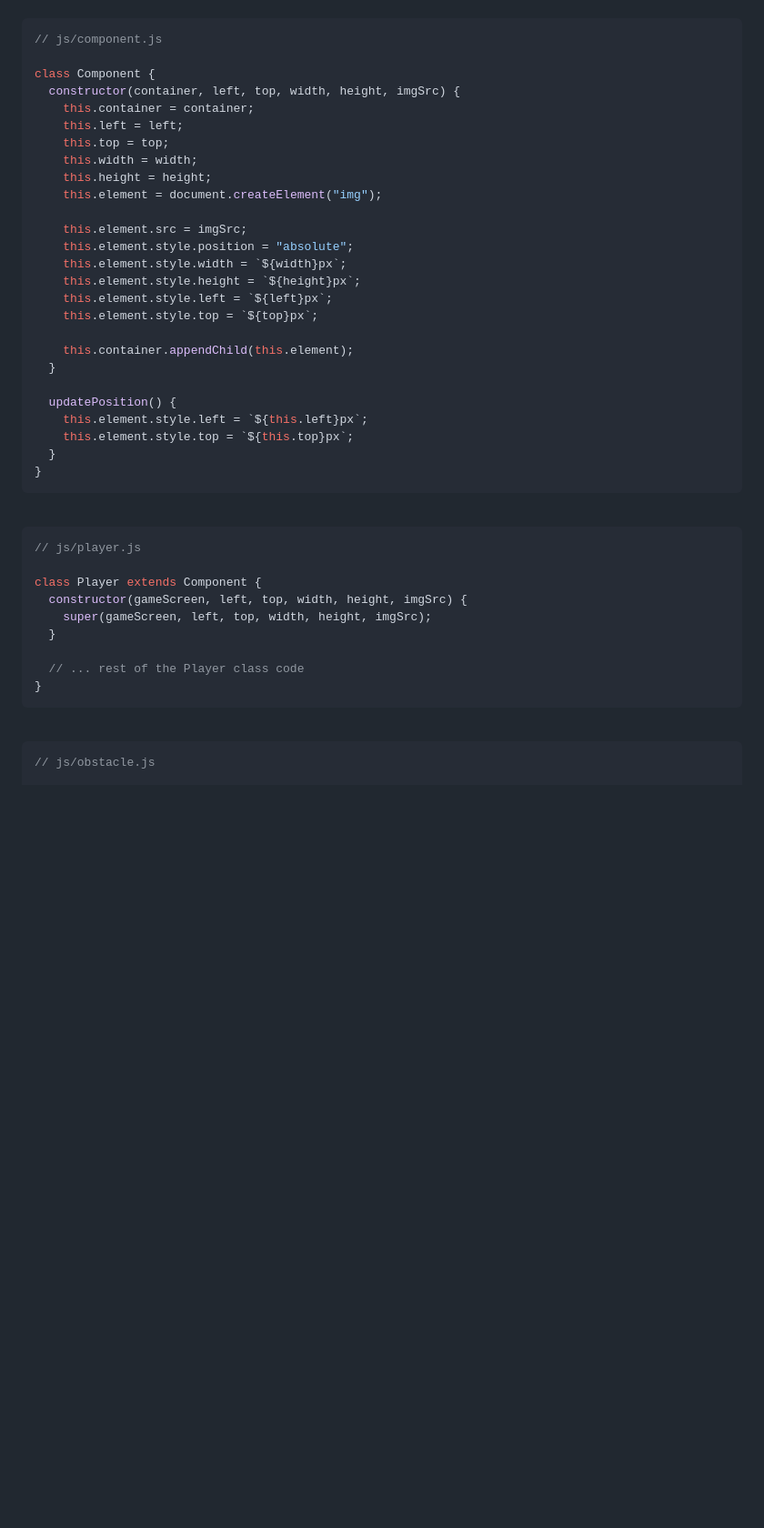
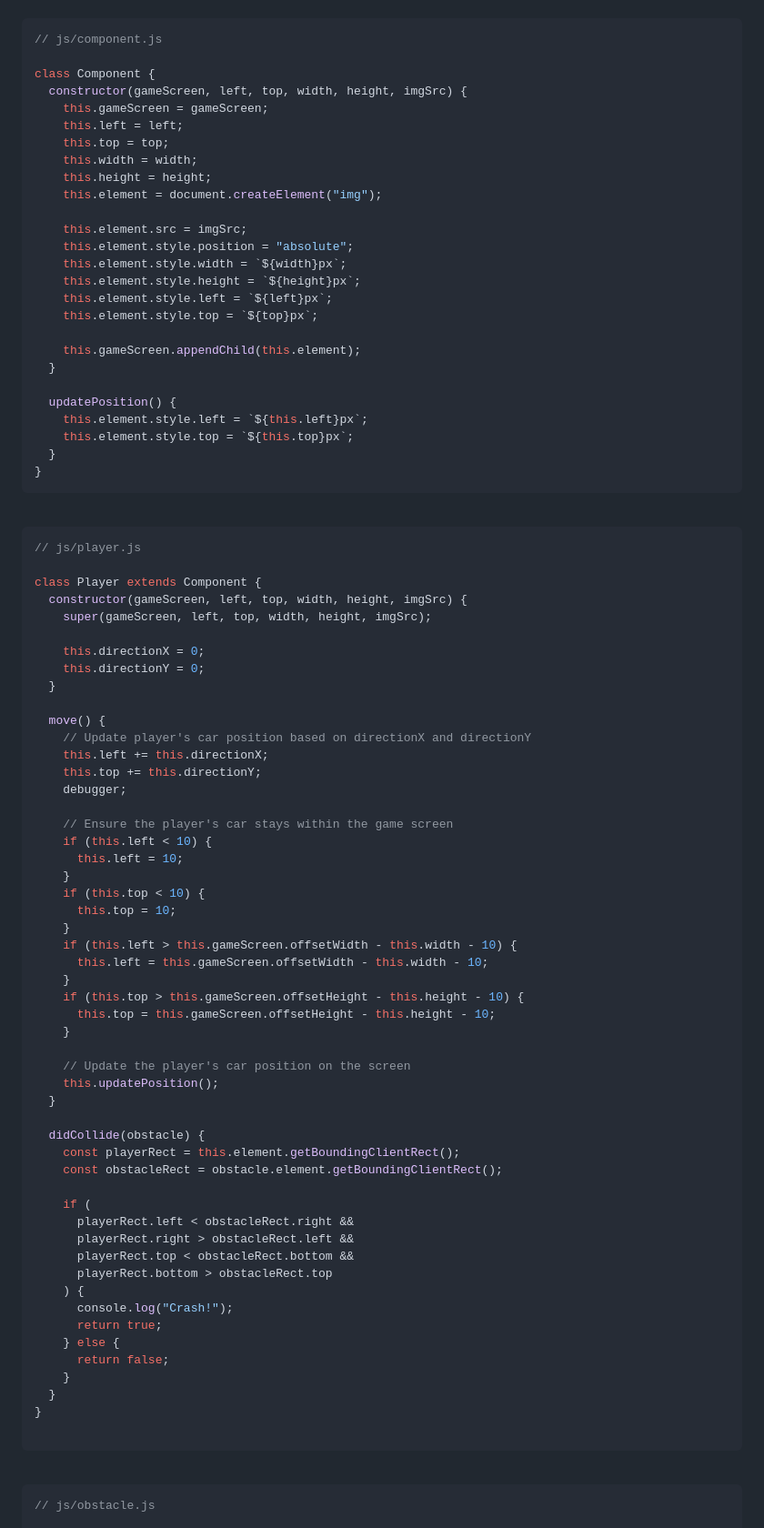
Before and after one commit to znguye/lab-dom-race-car, a Markdown page: README.md, the part around one of its changes. Shown at 91% size. Rendered like a GitHub page; folded sections open; blank space fills up the shorter version.

Commit message:
feat: update readme and add solution

````diff
--- a/README.md
+++ b/README.md
@@ -802,8 +808,8 @@ Here's how the final refactored code should look like:
 // js/component.js
 
 class Component {
-  constructor(container, left, top, width, height, imgSrc) {
-    this.container = container;
+  constructor(gameScreen, left, top, width, height, imgSrc) {
+    this.gameScreen = gameScreen;
     this.left = left;
     this.top = top;
     this.width = width;
@@ -817,7 +823,7 @@ class Component {
     this.element.style.left = `${left}px`;
     this.element.style.top = `${top}px`;
 
-    this.container.appendChild(this.element);
+    this.gameScreen.appendChild(this.element);
   }
 
   updatePosition() {
@@ -835,10 +841,53 @@ class Component {
 class Player extends Component {
   constructor(gameScreen, left, top, width, height, imgSrc) {
     super(gameScreen, left, top, width, height, imgSrc);
+
+    this.directionX = 0;
+    this.directionY = 0;
   }
 
-  // ... rest of the Player class code
+  move() {
+    // Update player's car position based on directionX and directionY
+    this.left += this.directionX;
+    this.top += this.directionY;
+    debugger;
+
+    // Ensure the player's car stays within the game screen
+    if (this.left < 10) {
+      this.left = 10;
+    }
+    if (this.top < 10) {
+      this.top = 10;
+    }
+    if (this.left > this.gameScreen.offsetWidth - this.width - 10) {
+      this.left = this.gameScreen.offsetWidth - this.width - 10;
+    }
+    if (this.top > this.gameScreen.offsetHeight - this.height - 10) {
+      this.top = this.gameScreen.offsetHeight - this.height - 10;
+    }
+
+    // Update the player's car position on the screen
+    this.updatePosition();
+  }
+
+  didCollide(obstacle) {
+    const playerRect = this.element.getBoundingClientRect();
+    const obstacleRect = obstacle.element.getBoundingClientRect();
+
+    if (
+      playerRect.left < obstacleRect.right &&
+      playerRect.right > obstacleRect.left &&
+      playerRect.top < obstacleRect.bottom &&
+      playerRect.bottom > obstacleRect.top
+    ) {
+      console.log("Crash!");
+      return true;
+    } else {
+      return false;
+    }
+  }
 }
+
 ```
 
 <br>
````
Also changed, not shown: other parts of README.md (+53 -14 lines).
